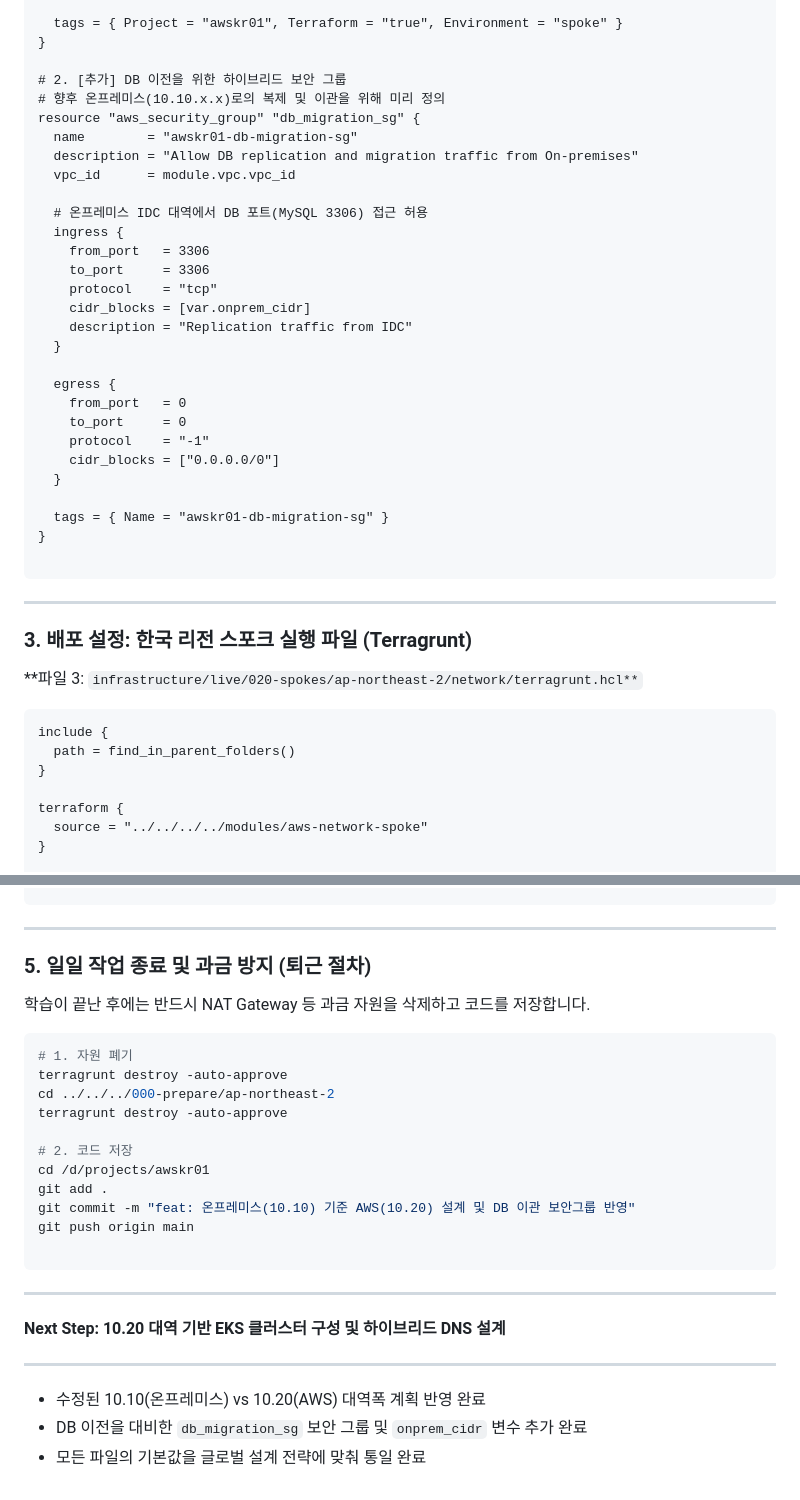
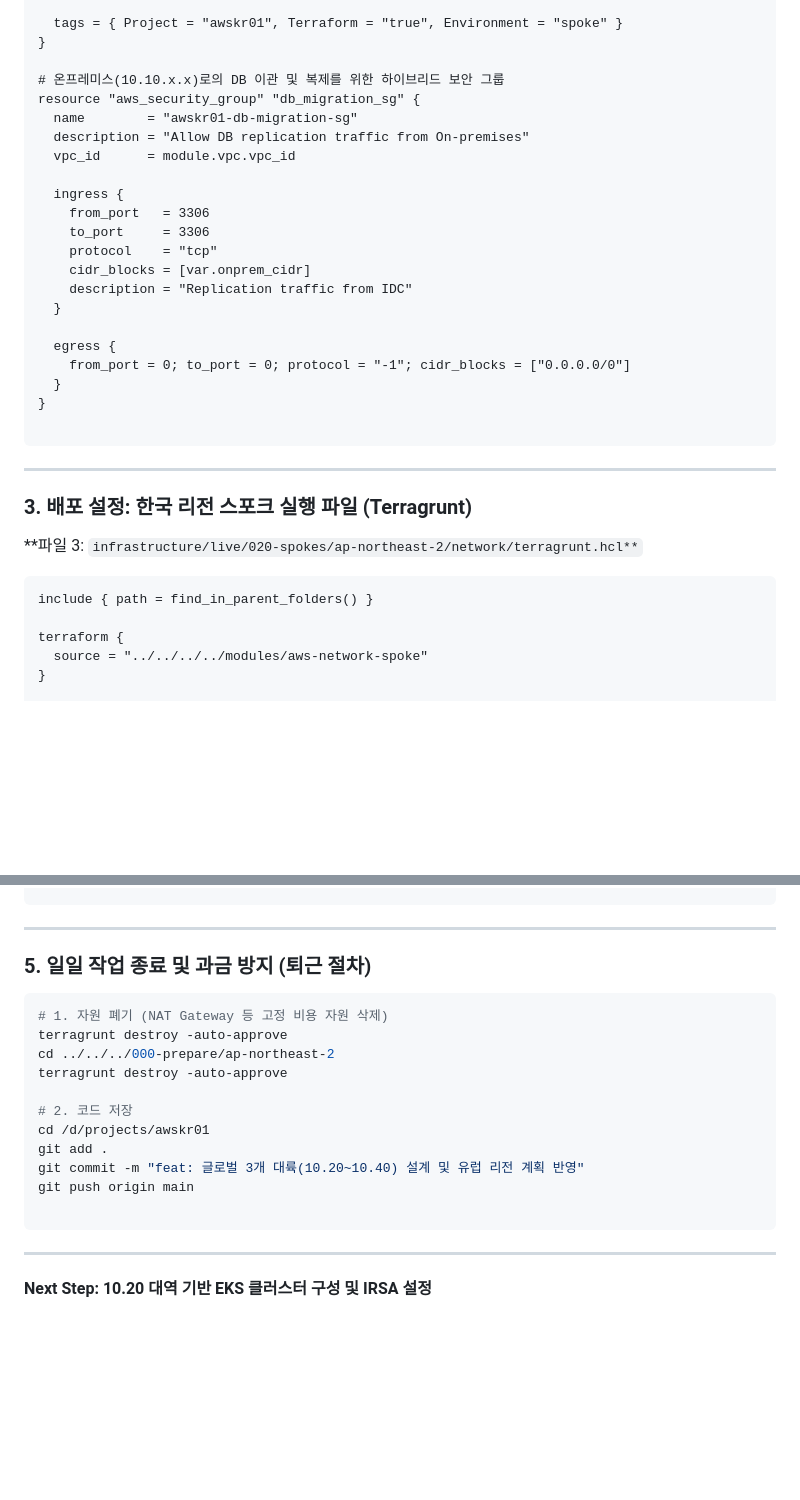
Before and after one commit to putto4u/05.PublicCloud, a Markdown page: 500. 프로젝트 설계 및 구축/105. vpc와 라우팅 구축.md, 2 parts joined by grey strips. Rendered like a GitHub page; blank space fills up the shorter version.

````diff
--- a/500. 프로젝트 설계 및 구축/105. vpc와 라우팅 구축.md
+++ b/500. 프로젝트 설계 및 구축/105. vpc와 라우팅 구축.md
@@ -90,14 +81,12 @@ module "vpc" {
   tags = { Project = "awskr01", Terraform = "true", Environment = "spoke" }
 }
 
-# 2. [추가] DB 이전을 위한 하이브리드 보안 그룹
-# 향후 온프레미스(10.10.x.x)로의 복제 및 이관을 위해 미리 정의
+# 온프레미스(10.10.x.x)로의 DB 이관 및 복제를 위한 하이브리드 보안 그룹
 resource "aws_security_group" "db_migration_sg" {
   name        = "awskr01-db-migration-sg"
-  description = "Allow DB replication and migration traffic from On-premises"
+  description = "Allow DB replication traffic from On-premises"
   vpc_id      = module.vpc.vpc_id
 
-  # 온프레미스 IDC 대역에서 DB 포트(MySQL 3306) 접근 허용
   ingress {
     from_port   = 3306
     to_port     = 3306
@@ -107,13 +96,8 @@ resource "aws_security_group" "db_migration_sg" {
   }
 
   egress {
-    from_port   = 0
-    to_port     = 0
-    protocol    = "-1"
-    cidr_blocks = ["0.0.0.0/0"]
+    from_port = 0; to_port = 0; protocol = "-1"; cidr_blocks = ["0.0.0.0/0"]
   }
-
-  tags = { Name = "awskr01-db-migration-sg" }
 }
 
 ```
@@ -125,9 +109,7 @@ resource "aws_security_group" "db_migration_sg" {
 **파일 3: `infrastructure/live/020-spokes/ap-northeast-2/network/terragrunt.hcl**`
 
 ```hcl
-include {
-  path = find_in_parent_folders()
-}
+include { path = find_in_parent_folders() }
 
 terraform {
   source = "../../../../modules/aws-network-spoke"
@@ -169,10 +151,8 @@ terragrunt apply
 
 ### 5. 일일 작업 종료 및 과금 방지 (퇴근 절차)
 
-학습이 끝난 후에는 반드시 NAT Gateway 등 과금 자원을 삭제하고 코드를 저장합니다.
-
 ```bash
-# 1. 자원 폐기
+# 1. 자원 폐기 (NAT Gateway 등 고정 비용 자원 삭제)
 terragrunt destroy -auto-approve
 cd ../../../000-prepare/ap-northeast-2
 terragrunt destroy -auto-approve
@@ -180,17 +160,11 @@ terragrunt destroy -auto-approve
 # 2. 코드 저장
 cd /d/projects/awskr01
 git add .
-git commit -m "feat: 온프레미스(10.10) 기준 AWS(10.20) 설계 및 DB 이관 보안그룹 반영"
+git commit -m "feat: 글로벌 3개 대륙(10.20~10.40) 설계 및 유럽 리전 계획 반영"
 git push origin main
 
 ```
 
 ---
 
-**Next Step: 10.20 대역 기반 EKS 클러스터 구성 및 하이브리드 DNS 설계**
-
----
-
-* 수정된 10.10(온프레미스) vs 10.20(AWS) 대역폭 계획 반영 완료
-* DB 이전을 대비한 `db_migration_sg` 보안 그룹 및 `onprem_cidr` 변수 추가 완료
-* 모든 파일의 기본값을 글로벌 설계 전략에 맞춰 통일 완료
+**Next Step: 10.20 대역 기반 EKS 클러스터 구성 및 IRSA 설정**
````
Also changed, not shown: other parts of 500. 프로젝트 설계 및 구축/105. vpc와 라우팅 구축.md (+22 -31 lines).
